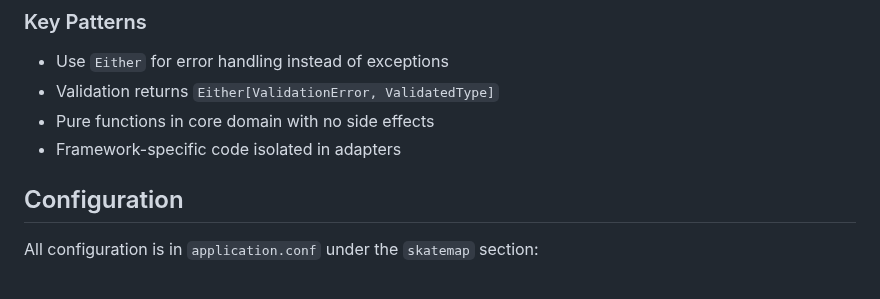
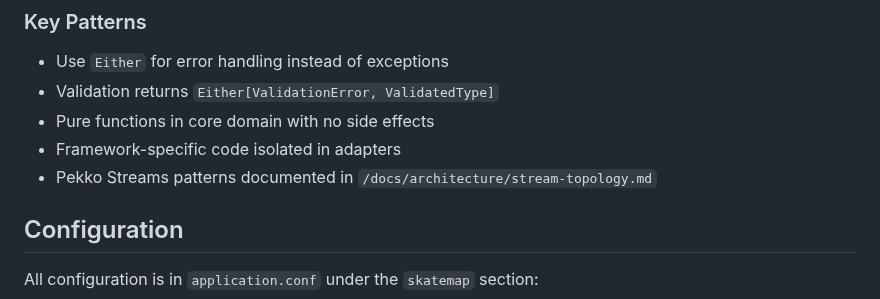
Before and after one commit to SkatemapApp/skatemap-live, a Markdown page: services/api/CLAUDE.md, the part around the change. Rendered like a GitHub page.

```diff
--- a/services/api/CLAUDE.md
+++ b/services/api/CLAUDE.md
@@ -55,6 +55,7 @@ The application follows a clean architecture pattern with clear separation of co
 - Validation returns `Either[ValidationError, ValidatedType]`
 - Pure functions in core domain with no side effects
 - Framework-specific code isolated in adapters
+- Pekko Streams patterns documented in `/docs/architecture/stream-topology.md`
 
 ## Configuration
 
```
Also changed, not shown: docs/architecture/stream-topology.md (added, +233 -0 lines), services/api/README.md (+2 -0 lines).
